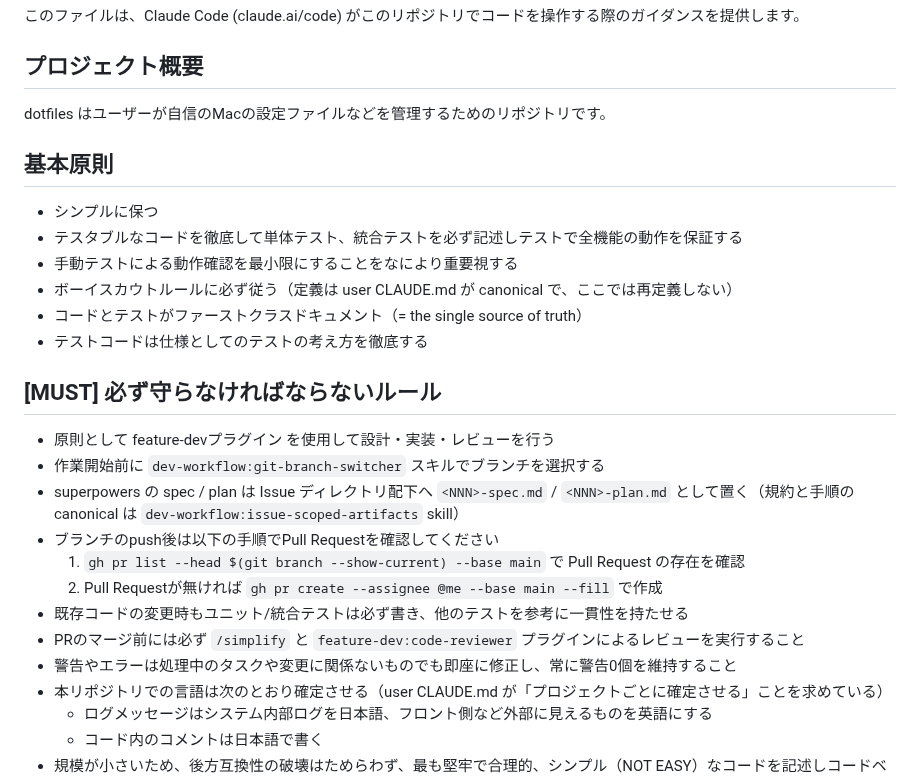
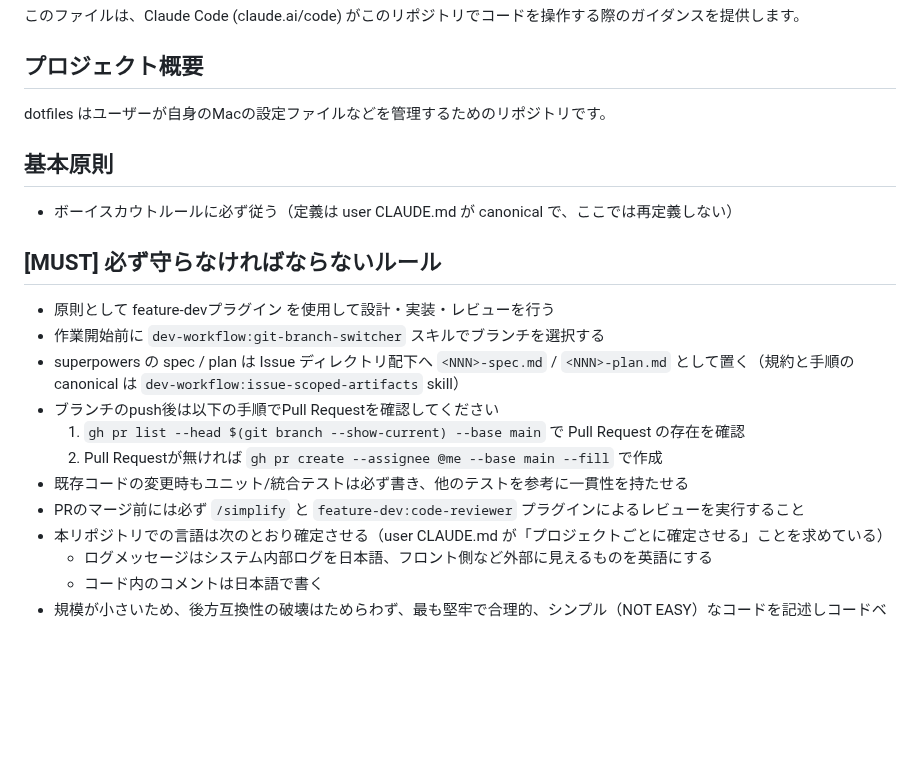
Before and after one commit to hidari/dotfiles, a Markdown page: CLAUDE.md, the part around the change. Rendered like a GitHub page; blank space fills up the shorter version.

Commit message:
agent: プロジェクト側の CLAUDE.md から global と重複する規範を削る (#124)
グローバルへ持ち上がった内容がプロジェクト側にも残り、同じ制約が 2 箇所にある状態だった。
削ったのは次の 6 項目で、いずれも global に canonical がある。

- 「シンプルに保つ」は DRY / KISS / Single Responsibility の項
- 「テスタブルなコードを徹底して単体テスト、統合テストを必ず記述」は同項の子
- 「手動テストによる動作確認を最小限に」は個人開発者としての制約の項
- 「コードとテストがファーストクラスドキュメント」と「テストコードは仕様としてのテスト」は
  ファーストクラスドキュメントの項
- 「警告 0 個を維持」は「エラーや警告は全て解決し、常にコードベースにノイズがない状態を
  維持する」の項

削除前に 6 項目すべてが global に存在することを実測し、存在しない語を対照に置いて検査が
空振りしていないことも確認した。残したボーイスカウトルールの行は定義への参照であって規範の
再掲ではないため、そのままにしている。

あわせて global の完了前の項目 3 が `.cache/` しか対象にしておらず、置き場ルールが定める
もう一方の分岐（リポ外で作業しているときの scratchpad）が片付けの対象から漏れていたので
補った。

ボーイスカウト。プロジェクト概要の「自信の」を「自身の」へ直した。

Claude-Session: https://claude.ai/code/session_01Q2LUpFaApY3rKMVTTgPd72

```diff
--- a/CLAUDE.md
+++ b/CLAUDE.md
@@ -4,16 +4,11 @@
 
 ## プロジェクト概要
 
-dotfiles はユーザーが自信のMacの設定ファイルなどを管理するためのリポジトリです。
+dotfiles はユーザーが自身のMacの設定ファイルなどを管理するためのリポジトリです。
 
 ## 基本原則
 
-- シンプルに保つ
-- テスタブルなコードを徹底して単体テスト、統合テストを必ず記述しテストで全機能の動作を保証する
-- 手動テストによる動作確認を最小限にすることをなにより重要視する
 - ボーイスカウトルールに必ず従う（定義は user CLAUDE.md が canonical で、ここでは再定義しない）
-- コードとテストがファーストクラスドキュメント（= the single source of truth）
-- テストコードは仕様としてのテストの考え方を徹底する
 
 ## [MUST] 必ず守らなければならないルール
 
@@ -25,7 +20,6 @@ dotfiles はユーザーが自信のMacの設定ファイルなどを管理す
    2. Pull Requestが無ければ `gh pr create --assignee @me --base main --fill` で作成
 - 既存コードの変更時もユニット/統合テストは必ず書き、他のテストを参考に一貫性を持たせる
 - PRのマージ前には必ず `/simplify` と `feature-dev:code-reviewer` プラグインによるレビューを実行すること
-- 警告やエラーは処理中のタスクや変更に関係ないものでも即座に修正し、常に警告0個を維持すること
 - 本リポジトリでの言語は次のとおり確定させる（user CLAUDE.md が「プロジェクトごとに確定させる」ことを求めている）
    - ログメッセージはシステム内部ログを日本語、フロント側など外部に見えるものを英語にする
    - コード内のコメントは日本語で書く
```
Also changed, not shown: home/.claude/CLAUDE.md (+1 -1 lines).
